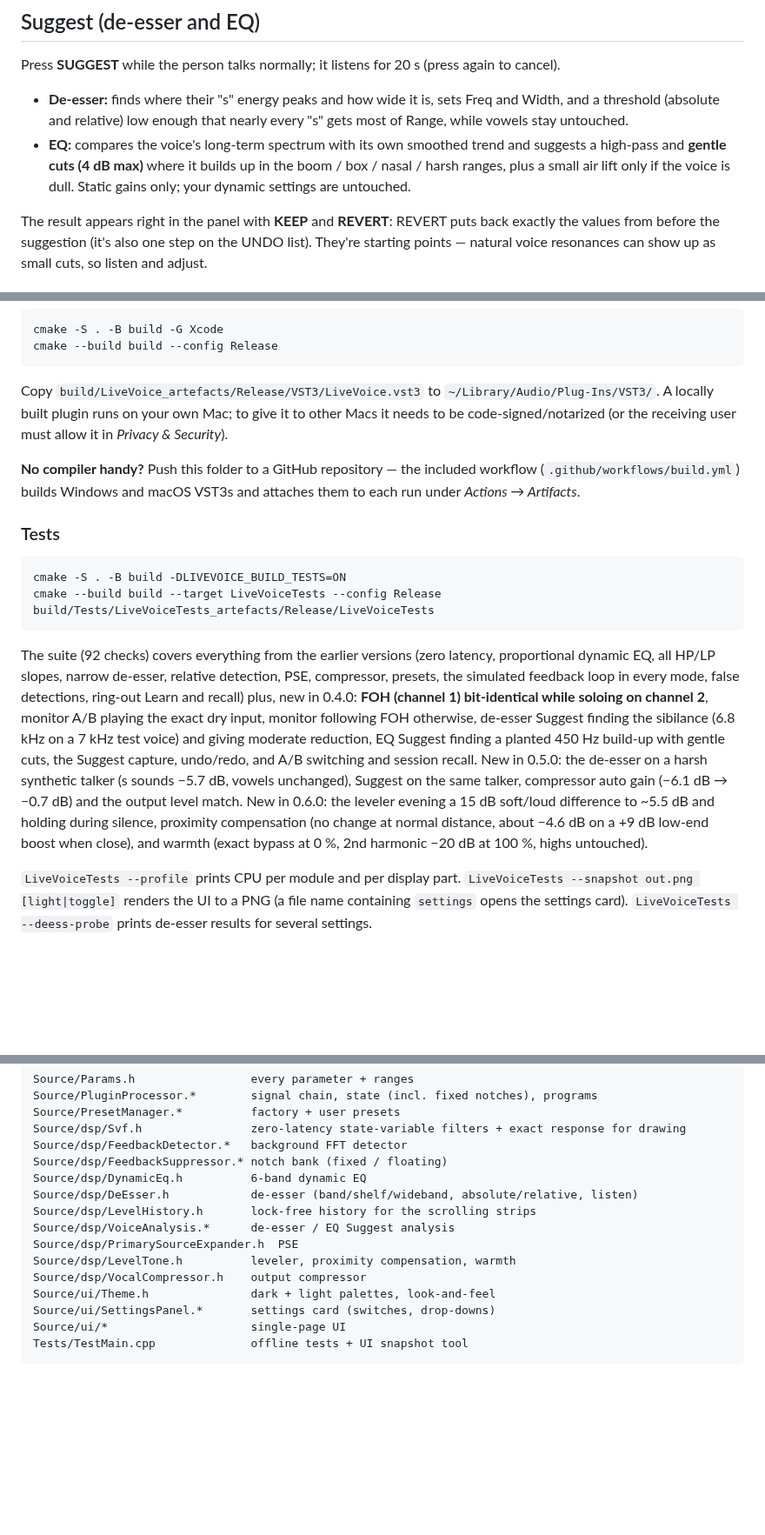
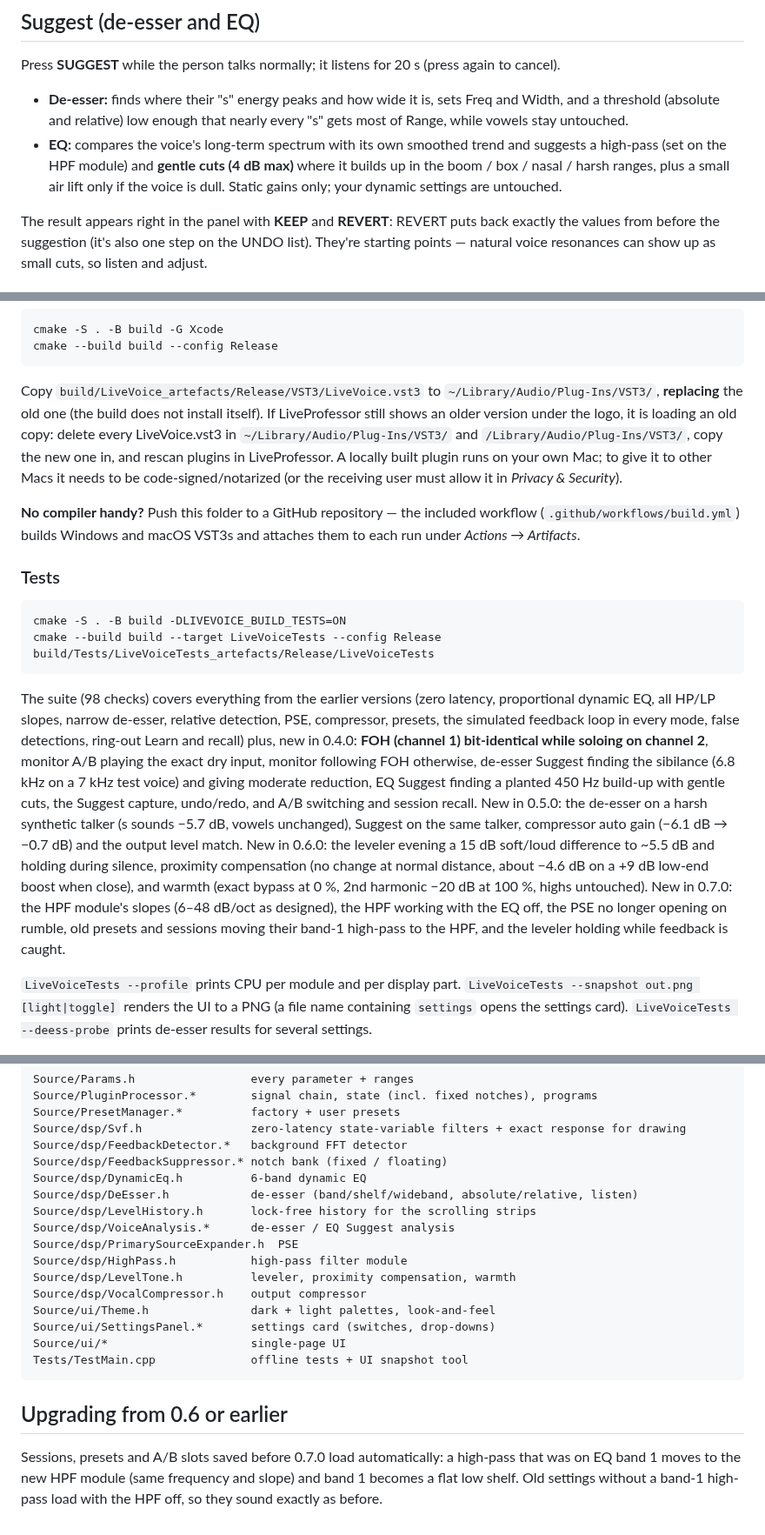
Before and after one commit to leonidis2013/LiveVoice, a Markdown page: README.md, 3 parts joined by grey strips. Shown at 87% size. GitHub-like rendering; blank space fills up the shorter version.

````diff
--- a/README.md
+++ b/README.md
@@ -54,7 +55,7 @@ Other layouts: mono in → mono out (FOH only, no monitor channel) and stereo in
 ## Suggest (de-esser and EQ)
 Press **SUGGEST** while the person talks normally; it listens for 20 s (press again to cancel).
 - **De-esser:** finds where their "s" energy peaks and how wide it is, sets Freq and Width, and a threshold (absolute and relative) low enough that nearly every "s" gets most of Range, while vowels stay untouched.
-- **EQ:** compares the voice's long-term spectrum with its own smoothed trend and suggests a high-pass and **gentle cuts (4 dB max)** where it builds up in the boom / box / nasal / harsh ranges, plus a small air lift only if the voice is dull. Static gains only; your dynamic settings are untouched.
+- **EQ:** compares the voice's long-term spectrum with its own smoothed trend and suggests a high-pass (set on the HPF module) and **gentle cuts (4 dB max)** where it builds up in the boom / box / nasal / harsh ranges, plus a small air lift only if the voice is dull. Static gains only; your dynamic settings are untouched.
 
 The result appears right in the panel with **KEEP** and **REVERT**: REVERT puts back exactly the values from before the suggestion (it's also one step on the UNDO list). They're starting points — natural voice resonances can show up as small cuts, so listen and adjust.
 
@@ -117,7 +118,7 @@ Copy `build\LiveVoice_artefacts\Release\VST3\LiveVoice.vst3` to `C:\Program File
 cmake -S . -B build -G Xcode
 cmake --build build --config Release
 ```
-Copy `build/LiveVoice_artefacts/Release/VST3/LiveVoice.vst3` to `~/Library/Audio/Plug-Ins/VST3/`.
+Copy `build/LiveVoice_artefacts/Release/VST3/LiveVoice.vst3` to `~/Library/Audio/Plug-Ins/VST3/`, **replacing** the old one (the build does not install itself). If LiveProfessor still shows an older version under the logo, it is loading an old copy: delete every LiveVoice.vst3 in `~/Library/Audio/Plug-Ins/VST3/` and `/Library/Audio/Plug-Ins/VST3/`, copy the new one in, and rescan plugins in LiveProfessor.
 A locally built plugin runs on your own Mac; to give it to other Macs it needs to be code-signed/notarized (or the receiving user must allow it in *Privacy & Security*).
 
 **No compiler handy?** Push this folder to a GitHub repository — the included workflow (`.github/workflows/build.yml`) builds Windows and macOS VST3s and attaches them to each run under *Actions → Artifacts*.
@@ -128,7 +129,7 @@ cmake -S . -B build -DLIVEVOICE_BUILD_TESTS=ON
 cmake --build build --target LiveVoiceTests --config Release
 build/Tests/LiveVoiceTests_artefacts/Release/LiveVoiceTests
 ```
-The suite (92 checks) covers everything from the earlier versions (zero latency, proportional dynamic EQ, all HP/LP slopes, narrow de-esser, relative detection, PSE, compressor, presets, the simulated feedback loop in every mode, false detections, ring-out Learn and recall) plus, new in 0.4.0: **FOH (channel 1) bit-identical while soloing on channel 2**, monitor A/B playing the exact dry input, monitor following FOH otherwise, de-esser Suggest finding the sibilance (6.8 kHz on a 7 kHz test voice) and giving moderate reduction, EQ Suggest finding a planted 450 Hz build-up with gentle cuts, the Suggest capture, undo/redo, and A/B switching and session recall. New in 0.5.0: the de-esser on a harsh synthetic talker (s sounds −5.7 dB, vowels unchanged), Suggest on the same talker, compressor auto gain (−6.1 dB → −0.7 dB) and the output level match. New in 0.6.0: the leveler evening a 15 dB soft/loud difference to ~5.5 dB and holding during silence, proximity compensation (no change at normal distance, about −4.6 dB on a +9 dB low-end boost when close), and warmth (exact bypass at 0 %, 2nd harmonic −20 dB at 100 %, highs untouched).
+The suite (98 checks) covers everything from the earlier versions (zero latency, proportional dynamic EQ, all HP/LP slopes, narrow de-esser, relative detection, PSE, compressor, presets, the simulated feedback loop in every mode, false detections, ring-out Learn and recall) plus, new in 0.4.0: **FOH (channel 1) bit-identical while soloing on channel 2**, monitor A/B playing the exact dry input, monitor following FOH otherwise, de-esser Suggest finding the sibilance (6.8 kHz on a 7 kHz test voice) and giving moderate reduction, EQ Suggest finding a planted 450 Hz build-up with gentle cuts, the Suggest capture, undo/redo, and A/B switching and session recall. New in 0.5.0: the de-esser on a harsh synthetic talker (s sounds −5.7 dB, vowels unchanged), Suggest on the same talker, compressor auto gain (−6.1 dB → −0.7 dB) and the output level match. New in 0.6.0: the leveler evening a 15 dB soft/loud difference to ~5.5 dB and holding during silence, proximity compensation (no change at normal distance, about −4.6 dB on a +9 dB low-end boost when close), and warmth (exact bypass at 0 %, 2nd harmonic −20 dB at 100 %, highs untouched). New in 0.7.0: the HPF module's slopes (6–48 dB/oct as designed), the HPF working with the EQ off, the PSE no longer opening on rumble, old presets and sessions moving their band-1 high-pass to the HPF, and the leveler holding while feedback is caught.
 
 `LiveVoiceTests --profile` prints CPU per module and per display part.
 `LiveVoiceTests --snapshot out.png [light|toggle]` renders the UI to a PNG (a file name containing `settings` opens the settings card).
@@ -155,6 +156,7 @@ Source/dsp/DeEsser.h            de-esser (band/shelf/wideband, absolute/relative
 Source/dsp/LevelHistory.h       lock-free history for the scrolling strips
 Source/dsp/VoiceAnalysis.*      de-esser / EQ Suggest analysis
 Source/dsp/PrimarySourceExpander.h  PSE
+Source/dsp/HighPass.h           high-pass filter module
 Source/dsp/LevelTone.h          leveler, proximity compensation, warmth
 Source/dsp/VocalCompressor.h    output compressor
 Source/ui/Theme.h               dark + light palettes, look-and-feel
@@ -162,3 +164,6 @@ Source/ui/SettingsPanel.*       settings card (switches, drop-downs)
 Source/ui/*                     single-page UI
 Tests/TestMain.cpp              offline tests + UI snapshot tool
 ```
+
+## Upgrading from 0.6 or earlier
+Sessions, presets and A/B slots saved before 0.7.0 load automatically: a high-pass that was on EQ band 1 moves to the new HPF module (same frequency and slope) and band 1 becomes a flat low shelf. Old settings without a band-1 high-pass load with the HPF off, so they sound exactly as before.
````
Also changed, not shown: other parts of README.md (+5 -4 lines), docs/screenshot-dark.png, docs/screenshot-light.png, docs/screenshot-settings.png, 12 other files.
